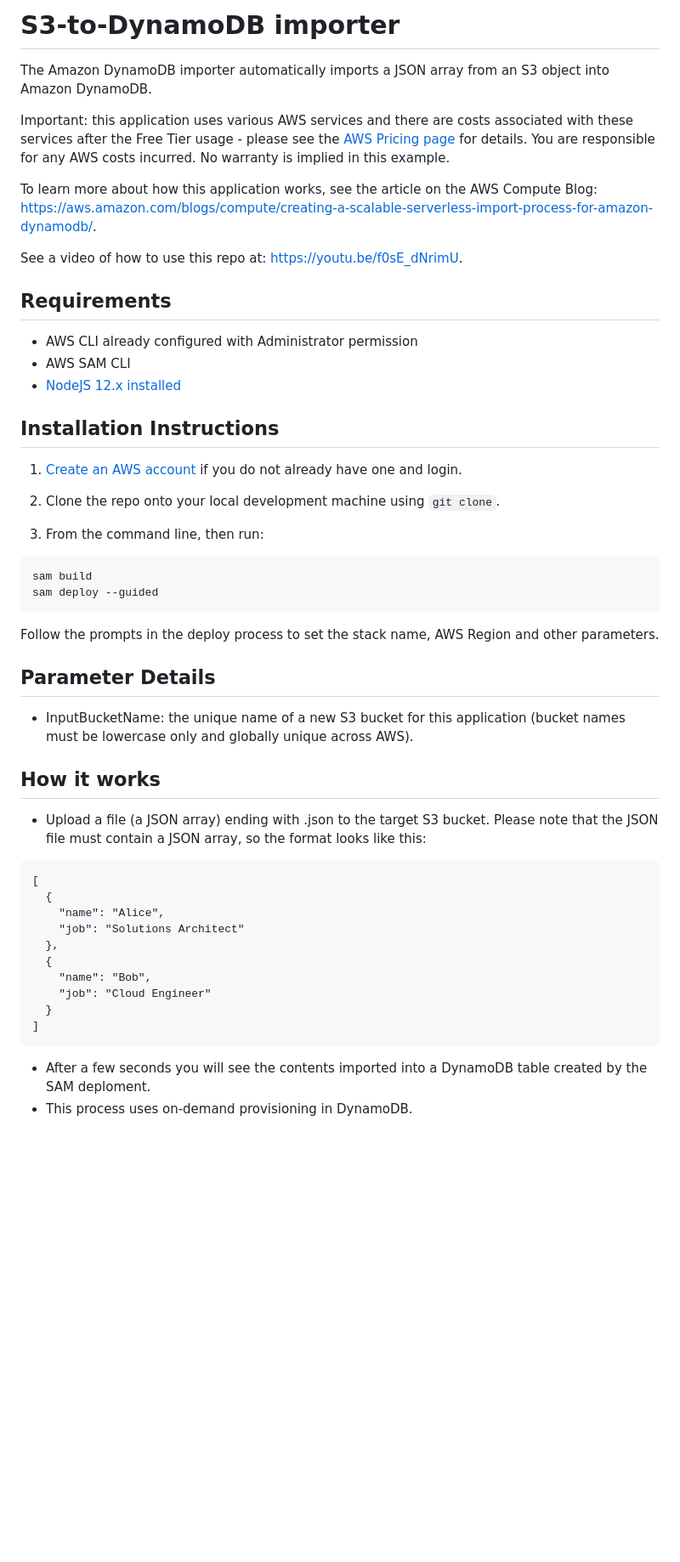
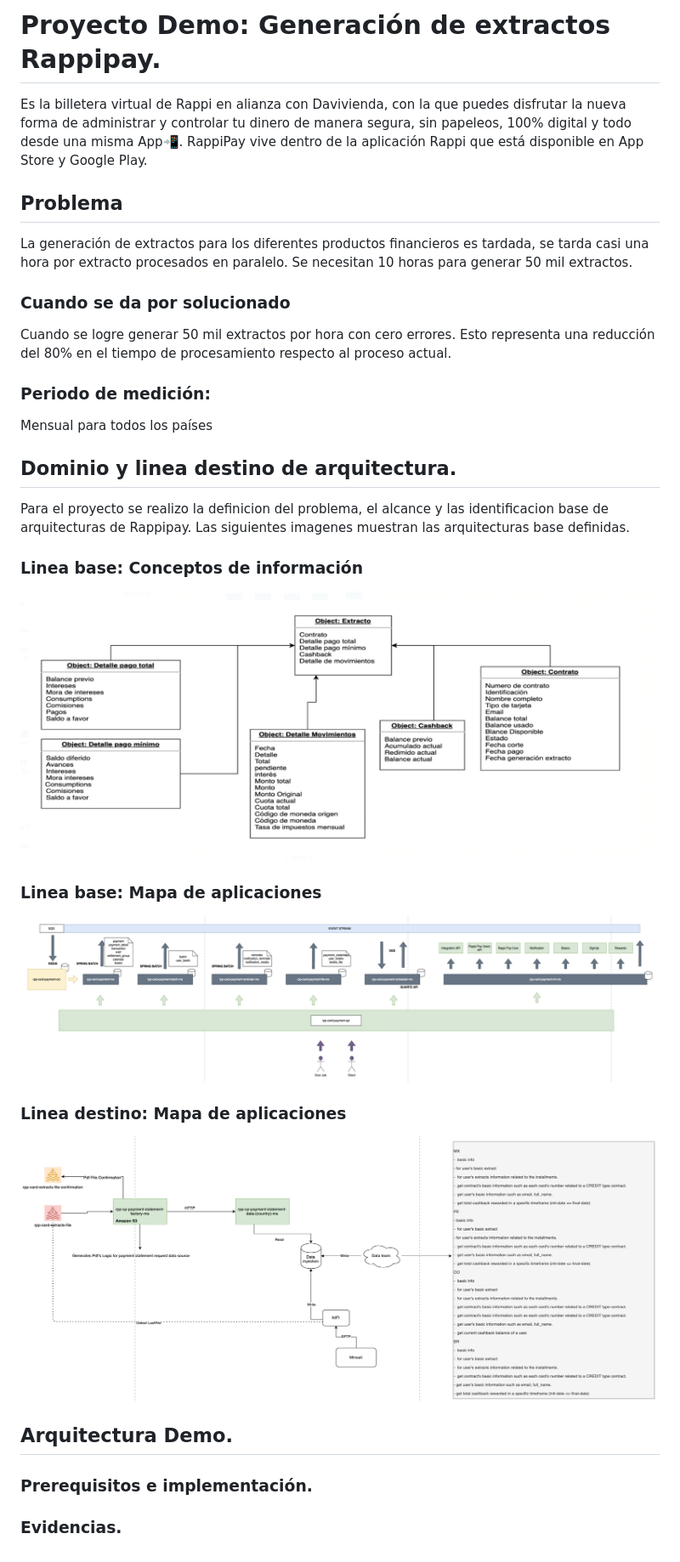
Before and after one commit to LauraMilenaRB/DemoRappipay, a Markdown page: README.md, the part around the change. Shown: that part at 85% size. Drawn GitHub-style; pictures changed too: imagenes/img.png (added), imagenes/img_1.png (added), imagenes/img_2.png (added); blank space fills up the shorter version.

Commit message:
Front terminado con un leve error, falta probar despliegue en AWS

````diff
--- a/README.md
+++ b/README.md
@@ -1,53 +1,27 @@
-# S3-to-DynamoDB importer
+# Proyecto Demo: Generación de extractos Rappipay.
+Es la billetera virtual de Rappi en alianza con Davivienda, con la que puedes disfrutar la nueva forma de administrar y controlar tu dinero de manera segura, sin papeleos, 100% digital y todo desde una misma App📲. RappiPay vive dentro de la aplicación Rappi que está disponible en App Store y Google Play.
 
-The Amazon DynamoDB importer automatically imports a JSON array from an S3 object into Amazon DynamoDB.
+## Problema
+La generación de extractos para los diferentes productos financieros es tardada, se tarda casi una hora por extracto procesados en paralelo. Se necesitan 10 horas para generar 50 mil extractos.
+### Cuando se da por solucionado
+Cuando se logre generar 50 mil extractos por hora con cero errores. Esto representa una reducción del 80% en el tiempo de procesamiento respecto al proceso actual.
+### Periodo de medición:
+Mensual para todos los países
 
-Important: this application uses various AWS services and there are costs associated with these services after the Free Tier usage - please see the [AWS Pricing page](https://aws.amazon.com/pricing/) for details. You are responsible for any AWS costs incurred. No warranty is implied in this example.
+## Dominio y linea destino de arquitectura.
+Para el proyecto se realizo la definicion del problema, el alcance y las identificacion base de arquitecturas de Rappipay.
+Las siguientes imagenes muestran las arquitecturas base definidas.
+### Linea base: Conceptos de información
+![img.png](imagenes/img.png)
 
-To learn more about how this application works, see the article on the AWS Compute Blog: https://aws.amazon.com/blogs/compute/creating-a-scalable-serverless-import-process-for-amazon-dynamodb/.
+### Linea base: Mapa de aplicaciones
+![img_1.png](imagenes/img_1.png)
 
-See a video of how to use this repo at: https://youtu.be/f0sE_dNrimU.
+### Linea destino: Mapa de aplicaciones
+![img_2.png](imagenes/img_2.png)
 
+## Arquitectura Demo.
 
-## Requirements
+### Prerequisitos e implementación.
 
-* AWS CLI already configured with Administrator permission
-* AWS SAM CLI
-* [NodeJS 12.x installed](https://nodejs.org/en/download/)
-
-## Installation Instructions
-
-1. [Create an AWS account](https://portal.aws.amazon.com/gp/aws/developer/registration/index.html) if you do not already have one and login.
-
-1. Clone the repo onto your local development machine using `git clone`.
-
-1. From the command line, then run:
-```
-sam build
-sam deploy --guided
-```
-Follow the prompts in the deploy process to set the stack name, AWS Region and other parameters.
-
-## Parameter Details
-
-* InputBucketName: the unique name of a new S3 bucket for this application (bucket names must be lowercase only and globally unique across AWS).
-
-## How it works
-
-* Upload a file (a JSON array) ending with .json to the target S3 bucket. Please note that the JSON file must contain a JSON array, so the format looks like this:
-
-```
-[
-  {
-    "name": "Alice",
-    "job": "Solutions Architect"
-  },
-  {
-    "name": "Bob",
-    "job": "Cloud Engineer"
-  }
-]
-```
-
-* After a few seconds you will see the contents imported into a DynamoDB table created by the SAM deploment.
-* This process uses on-demand provisioning in DynamoDB.
+### Evidencias.
````
Also changed, not shown: 17 other files.
